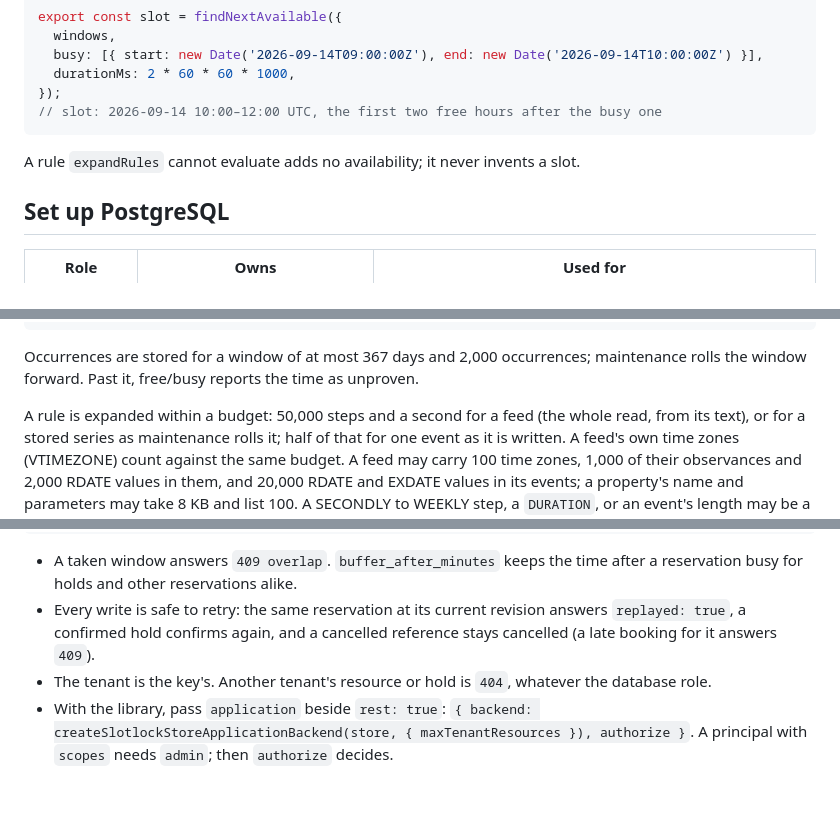
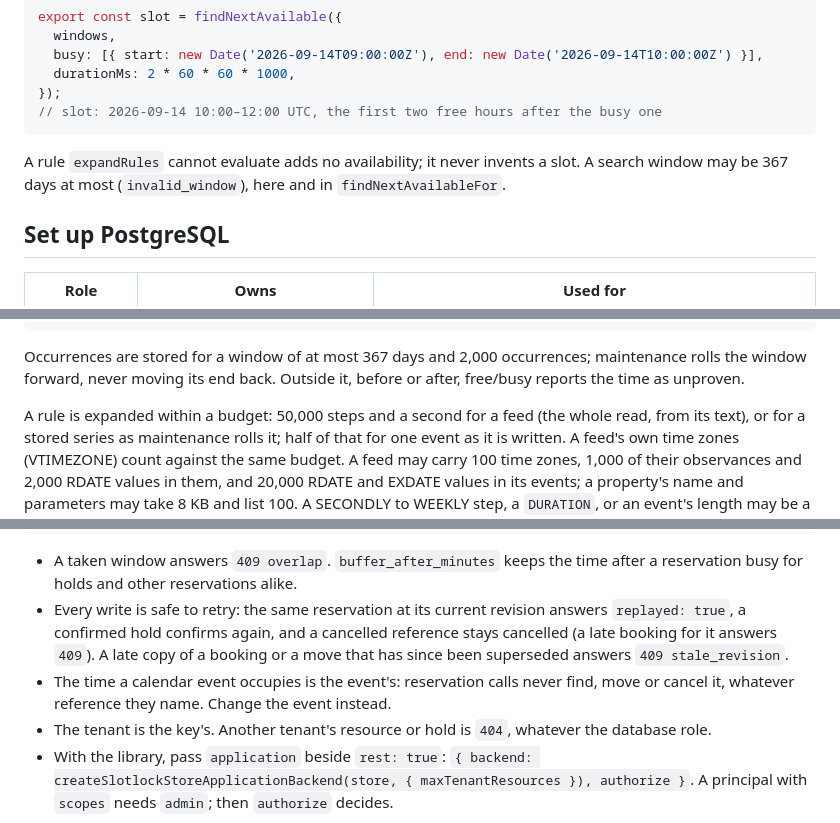
Before and after one commit to PILOTAAI/slotlock, a Markdown page: README.md, 3 parts joined by grey strips. GitHub-like rendering; blank space fills up the shorter version.

````diff
--- a/README.md
+++ b/README.md
@@ -267,7 +267,8 @@ export const slot = findNextAvailable({
 // slot: 2026-09-14 10:00–12:00 UTC, the first two free hours after the busy one
 ```
 
-A rule `expandRules` cannot evaluate adds no availability; it never invents a slot.
+A rule `expandRules` cannot evaluate adds no availability; it never invents a slot. A search window
+may be 367 days at most (`invalid_window`), here and in `findNextAvailableFor`.
 
 ## Set up PostgreSQL
 
@@ -413,7 +414,8 @@ export async function scheduleWeeklyInspection(
 ```
 
 Occurrences are stored for a window of at most 367 days and 2,000 occurrences; maintenance rolls
-the window forward. Past it, free/busy reports the time as unproven.
+the window forward, never moving its end back. Outside it, before or after, free/busy reports the
+time as unproven.
 
 A rule is expanded within a budget: 50,000 steps and a second for a feed (the whole read, from its
 text), or for a stored series as maintenance rolls it; half of that for one event as it is written.
@@ -773,7 +775,10 @@ curl -X PUT "http://localhost:8080/v1/reservations/BK-42" \
   busy for holds and other reservations alike.
 - Every write is safe to retry: the same reservation at its current revision answers
   `replayed: true`, a confirmed hold confirms again, and a cancelled reference stays cancelled (a
-  late booking for it answers `409`).
+  late booking for it answers `409`). A late copy of a booking or a move that has since been
+  superseded answers `409 stale_revision`.
+- The time a calendar event occupies is the event's: reservation calls never find, move or cancel
+  it, whatever reference they name. Change the event instead.
 - The tenant is the key's. Another tenant's resource or hold is `404`, whatever the database role.
 - With the library, pass `application` beside `rest: true`:
   `{ backend: createSlotlockStoreApplicationBackend(store, { maxTenantResources }), authorize }`.
````
Also changed, not shown: CHANGELOG.md (+20 -0 lines), SECURITY.md (+7 -0 lines).
